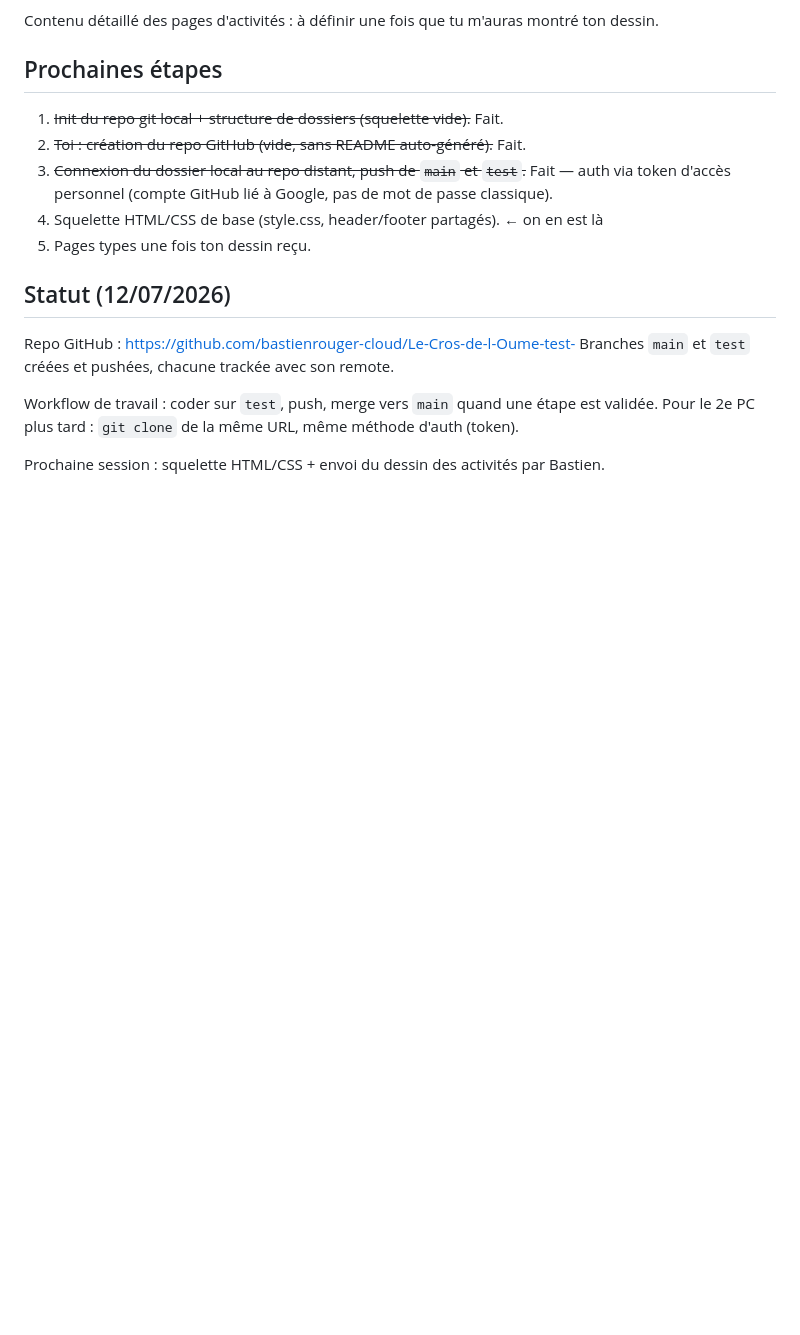
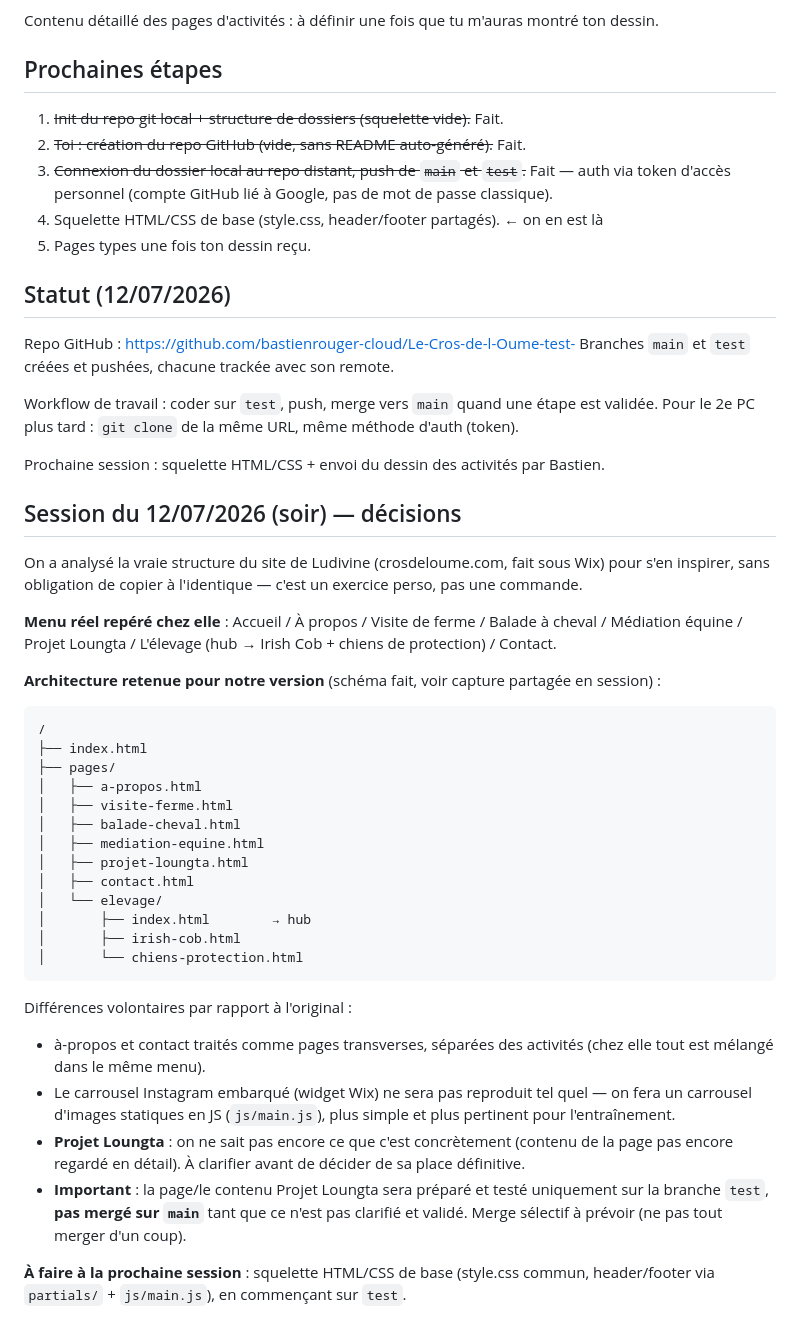
Before and after one commit to bastienrouger-cloud/Le-Cros-de-l-Oume-test-, a Markdown page: PLAN.md, the part around the change. GitHub-like rendering; blank space fills up the shorter version.

Commit message:
Maj PLAN.md : décisions architecture + note projet Loungta (test only)

````diff
--- a/PLAN.md
+++ b/PLAN.md
@@ -68,3 +68,35 @@ Branches `main` et `test` créées et pushées, chacune trackée avec son remote
 Workflow de travail : coder sur `test`, push, merge vers `main` quand une étape est validée. Pour le 2e PC plus tard : `git clone` de la même URL, même méthode d'auth (token).
 
 Prochaine session : squelette HTML/CSS + envoi du dessin des activités par Bastien.
+
+## Session du 12/07/2026 (soir) — décisions
+
+On a analysé la vraie structure du site de Ludivine (crosdeloume.com, fait sous Wix) pour s'en inspirer, sans obligation de copier à l'identique — c'est un exercice perso, pas une commande.
+
+**Menu réel repéré chez elle** : Accueil / À propos / Visite de ferme / Balade à cheval / Médiation équine / Projet Loungta / L'élevage (hub → Irish Cob + chiens de protection) / Contact.
+
+**Architecture retenue pour notre version** (schéma fait, voir capture partagée en session) :
+
+```
+/
+├── index.html
+├── pages/
+│   ├── a-propos.html
+│   ├── visite-ferme.html
+│   ├── balade-cheval.html
+│   ├── mediation-equine.html
+│   ├── projet-loungta.html
+│   ├── contact.html
+│   └── elevage/
+│       ├── index.html        → hub
+│       ├── irish-cob.html
+│       └── chiens-protection.html
+```
+
+Différences volontaires par rapport à l'original :
+- à-propos et contact traités comme pages transverses, séparées des activités (chez elle tout est mélangé dans le même menu).
+- Le carrousel Instagram embarqué (widget Wix) ne sera pas reproduit tel quel — on fera un carrousel d'images statiques en JS (`js/main.js`), plus simple et plus pertinent pour l'entraînement.
+- **Projet Loungta** : on ne sait pas encore ce que c'est concrètement (contenu de la page pas encore regardé en détail). À clarifier avant de décider de sa place définitive.
+- **Important** : la page/le contenu Projet Loungta sera préparé et testé uniquement sur la branche `test`, **pas mergé sur `main`** tant que ce n'est pas clarifié et validé. Merge sélectif à prévoir (ne pas tout merger d'un coup).
+
+**À faire à la prochaine session** : squelette HTML/CSS de base (style.css commun, header/footer via `partials/` + `js/main.js`), en commençant sur `test`.
````
